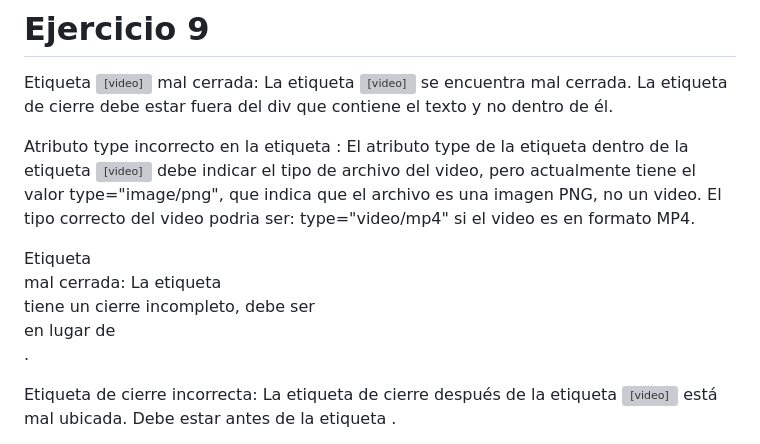
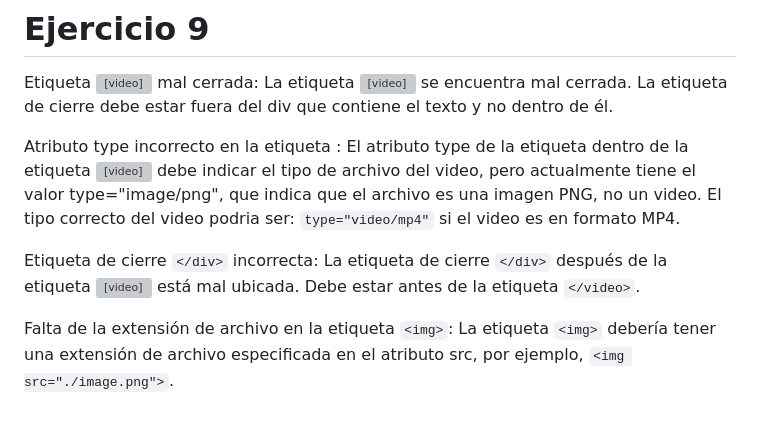
Before and after one commit to DanielChachagua/UPATECO-TP, a Markdown page: TP2.1/Ejercicio 9 - 10.md, the part around one of its changes. GitHub-like rendering; grey boxes are pictures that could not be loaded.

```diff
--- a/TP2.1/Ejercicio 9 - 10.md
+++ b/TP2.1/Ejercicio 9 - 10.md
@@ -14,9 +14,9 @@
 
 Etiqueta <video> mal cerrada: La etiqueta <video> se encuentra mal cerrada. La etiqueta de cierre </video> debe estar fuera del div que contiene el texto y no dentro de él.
 
-Atributo type incorrecto en la etiqueta <source>: El atributo type de la etiqueta <source> dentro de la etiqueta <video> debe indicar el tipo de archivo del video, pero actualmente tiene el valor type="image/png", que indica que el archivo es una imagen PNG, no un video. El tipo correcto del video podria ser: type="video/mp4" si el video es en formato MP4.
+Atributo type incorrecto en la etiqueta <source>: El atributo type de la etiqueta <source> dentro de la etiqueta <video> debe indicar el tipo de archivo del video, pero actualmente tiene el valor type="image/png", que indica que el archivo es una imagen PNG, no un video. El tipo correcto del video podria ser: `type="video/mp4"` si el video es en formato MP4.
 
-Etiqueta <br> mal cerrada: La etiqueta <br> tiene un cierre incompleto, debe ser <br> en lugar de <br>.
+Etiqueta de cierre `</div>` incorrecta: La etiqueta de cierre `</div>` después de la etiqueta <video> está mal ubicada. Debe estar antes de la etiqueta `</video>`.
 
-Etiqueta de cierre </div> incorrecta: La etiqueta de cierre </div> después de la etiqueta <video> está mal ubicada. Debe estar antes de la etiqueta </video>.
+Falta de la extensión de archivo en la etiqueta `<img>`: La etiqueta `<img>` debería tener una extensión de archivo especificada en el atributo src, por ejemplo, `<img src="./image.png">`.
 
```
Also changed, not shown: other parts of TP2.1/Ejercicio 9 - 10.md (+2 -4 lines).
